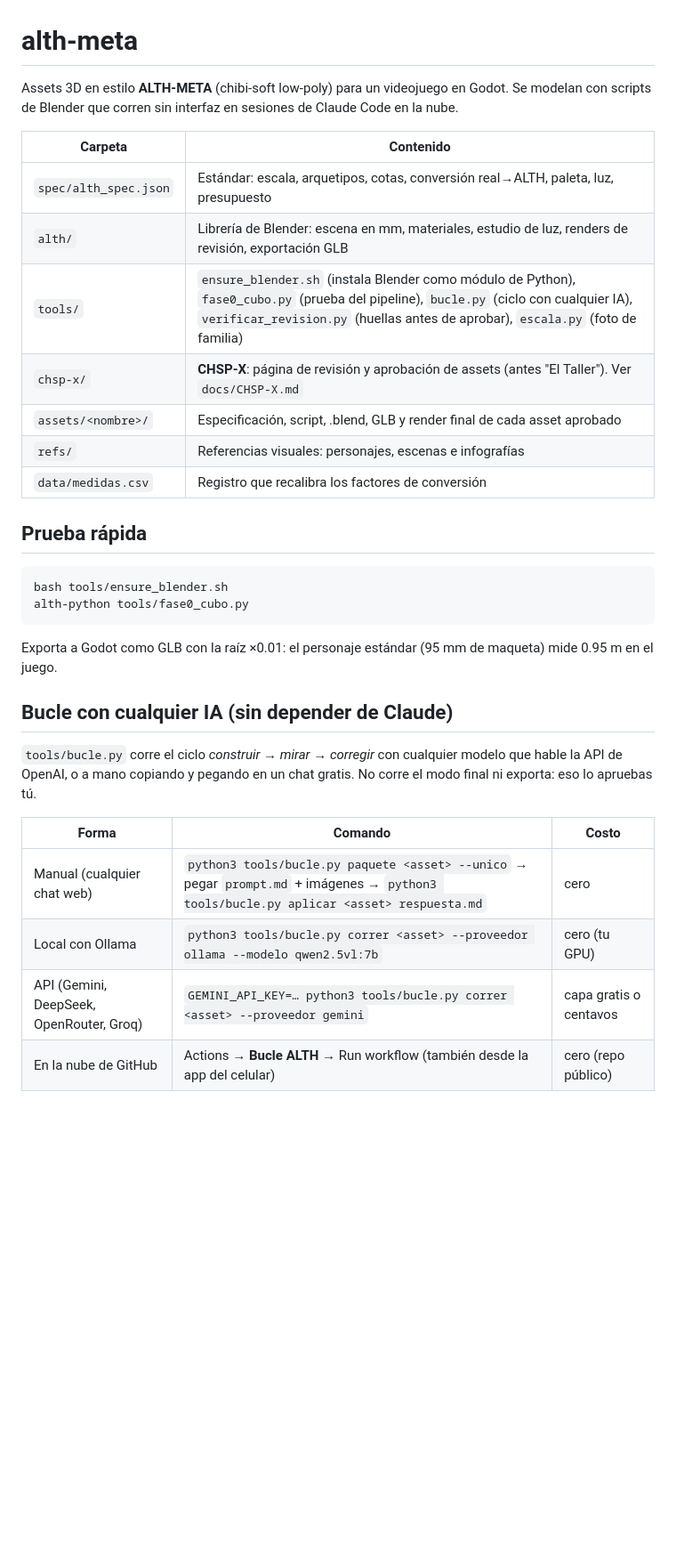
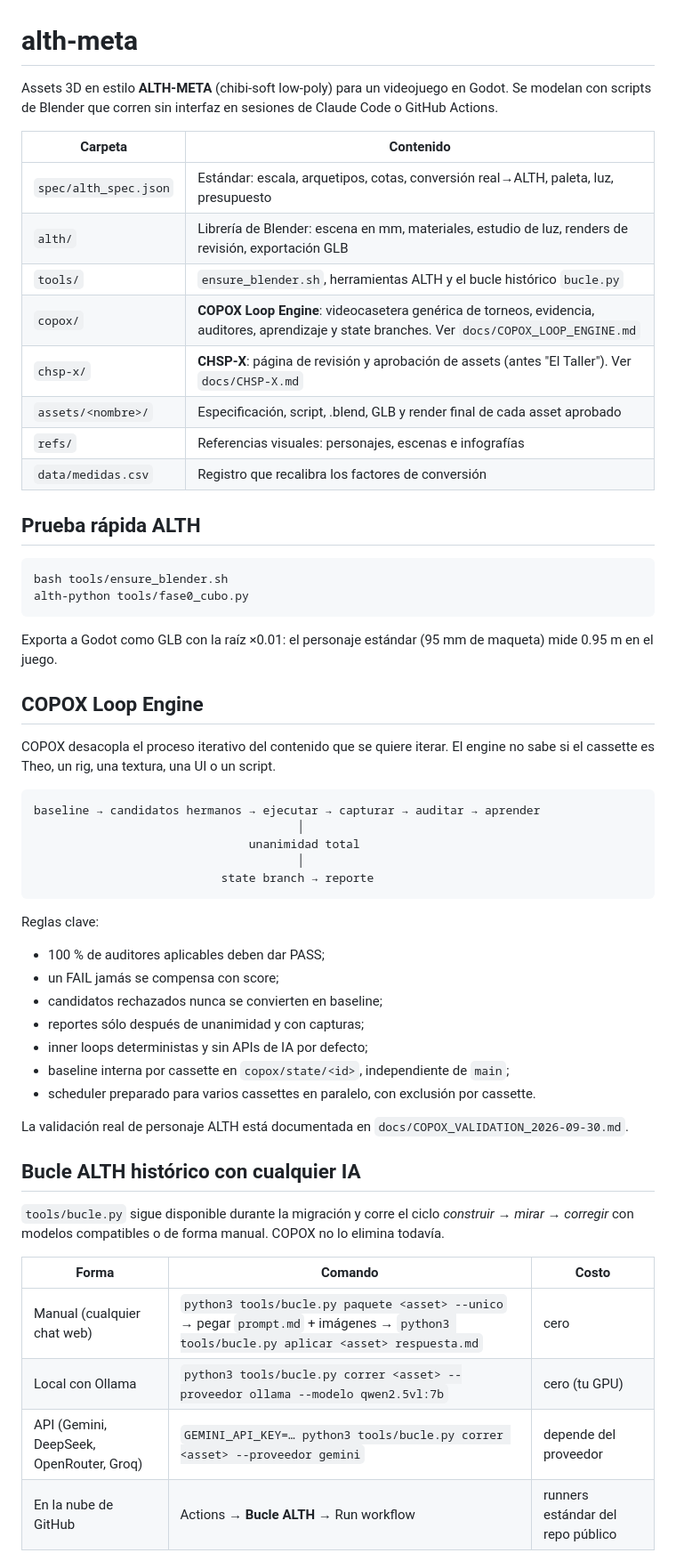
Before and after one commit to Klymapo/alth-meta, a Markdown page: README.md, the part around one of its changes. Shown at 89% size. GitHub-like rendering; blank space fills up the shorter version.

Commit message:
docs: enlaza COPOX Loop Engine desde README

````diff
--- a/README.md
+++ b/README.md
@@ -1,19 +1,20 @@
 # alth-meta
 
 Assets 3D en estilo **ALTH-META** (chibi-soft low-poly) para un videojuego en Godot.
-Se modelan con scripts de Blender que corren sin interfaz en sesiones de Claude Code en la nube.
+Se modelan con scripts de Blender que corren sin interfaz en sesiones de Claude Code o GitHub Actions.
 
 | Carpeta | Contenido |
 |---|---|
 | `spec/alth_spec.json` | Estándar: escala, arquetipos, cotas, conversión real→ALTH, paleta, luz, presupuesto |
 | `alth/` | Librería de Blender: escena en mm, materiales, estudio de luz, renders de revisión, exportación GLB |
-| `tools/` | `ensure_blender.sh` (instala Blender como módulo de Python), `fase0_cubo.py` (prueba del pipeline), `bucle.py` (ciclo con cualquier IA), `verificar_revision.py` (huellas antes de aprobar), `escala.py` (foto de familia) |
+| `tools/` | `ensure_blender.sh`, herramientas ALTH y el bucle histórico `bucle.py` |
+| `copox/` | **COPOX Loop Engine**: videocasetera genérica de torneos, evidencia, auditores, aprendizaje y state branches. Ver `docs/COPOX_LOOP_ENGINE.md` |
 | `chsp-x/` | **CHSP-X**: página de revisión y aprobación de assets (antes "El Taller"). Ver `docs/CHSP-X.md` |
 | `assets/<nombre>/` | Especificación, script, .blend, GLB y render final de cada asset aprobado |
 | `refs/` | Referencias visuales: personajes, escenas e infografías |
 | `data/medidas.csv` | Registro que recalibra los factores de conversión |
 
-## Prueba rápida
+## Prueba rápida ALTH
 
 ```bash
 bash tools/ensure_blender.sh
@@ -22,15 +23,38 @@ alth-python tools/fase0_cubo.py
 
 Exporta a Godot como GLB con la raíz ×0.01: el personaje estándar (95 mm de maqueta) mide 0.95 m en el juego.
 
-## Bucle con cualquier IA (sin depender de Claude)
+## COPOX Loop Engine
 
-`tools/bucle.py` corre el ciclo *construir → mirar → corregir* con cualquier modelo que hable la API de
-OpenAI, o a mano copiando y pegando en un chat gratis. No corre el modo final ni exporta: eso lo apruebas tú.
+COPOX desacopla el proceso iterativo del contenido que se quiere iterar. El engine no sabe si el cassette es Theo, un rig, una textura, una UI o un script.
+
+```text
+baseline → candidatos hermanos → ejecutar → capturar → auditar → aprender
+                                      │
+                               unanimidad total
+                                      │
+                           state branch → reporte
+```
+
+Reglas clave:
+
+- 100 % de auditores aplicables deben dar PASS;
+- un FAIL jamás se compensa con score;
+- candidatos rechazados nunca se convierten en baseline;
+- reportes sólo después de unanimidad y con capturas;
+- inner loops deterministas y sin APIs de IA por defecto;
+- baseline interna por cassette en `copox/state/<id>`, independiente de `main`;
+- scheduler preparado para varios cassettes en paralelo, con exclusión por cassette.
+
+La validación real de personaje ALTH está documentada en `docs/COPOX_VALIDATION_2026-09-30.md`.
+
+## Bucle ALTH histórico con cualquier IA
+
+`tools/bucle.py` sigue disponible durante la migración y corre el ciclo *construir → mirar → corregir* con modelos compatibles o de forma manual. COPOX no lo elimina todavía.
 
 | Forma | Comando | Costo |
 |---|---|---|
 | Manual (cualquier chat web) | `python3 tools/bucle.py paquete <asset> --unico` → pegar `prompt.md` + imágenes → `python3 tools/bucle.py aplicar <asset> respuesta.md` | cero |
 | Local con Ollama | `python3 tools/bucle.py correr <asset> --proveedor ollama --modelo qwen2.5vl:7b` | cero (tu GPU) |
-| API (Gemini, DeepSeek, OpenRouter, Groq) | `GEMINI_API_KEY=… python3 tools/bucle.py correr <asset> --proveedor gemini` | capa gratis o centavos |
-| En la nube de GitHub | Actions → **Bucle ALTH** → Run workflow (también desde la app del celular) | cero (repo público) |
+| API (Gemini, DeepSeek, OpenRouter, Groq) | `GEMINI_API_KEY=… python3 tools/bucle.py correr <asset> --proveedor gemini` | depende del proveedor |
+| En la nube de GitHub | Actions → **Bucle ALTH** → Run workflow | runners estándar del repo público |
 
````
Also changed, not shown: other parts of README.md (+6 -9 lines).
